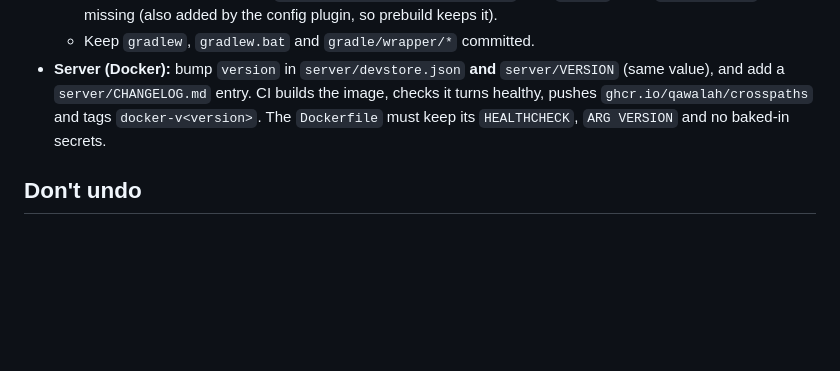
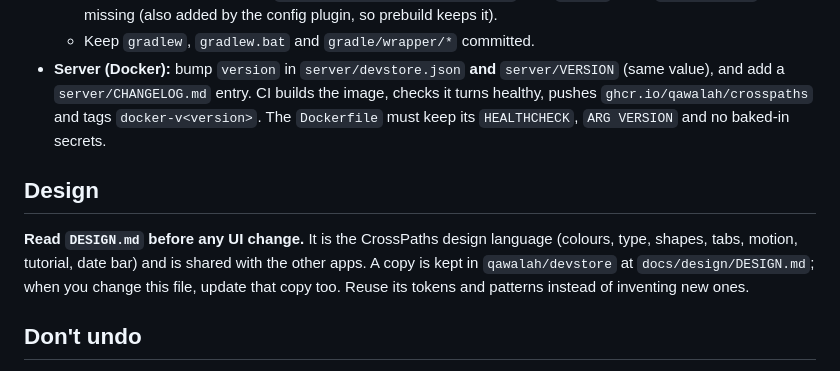
Before and after one commit to qawalah/CrossedPaths, a Markdown page: CLAUDE.md, the part around the change. Rendered like a GitHub page; blank space fills up the shorter version.

```diff
--- a/CLAUDE.md
+++ b/CLAUDE.md
@@ -60,6 +60,13 @@ read its log in the Actions tab and fix it.
   pushes `ghcr.io/qawalah/crosspaths` and tags `docker-v<version>`. The `Dockerfile` must keep
   its `HEALTHCHECK`, `ARG VERSION` and no baked-in secrets.
 
+## Design
+
+**Read `DESIGN.md` before any UI change.** It is the CrossPaths design language (colours, type,
+shapes, tabs, motion, tutorial, date bar) and is shared with the other apps. A copy is kept in
+`qawalah/devstore` at `docs/design/DESIGN.md`; when you change this file, update that copy too.
+Reuse its tokens and patterns instead of inventing new ones.
+
 ## Don't undo
 
 - Privacy: nothing is compared without both people's consent; the API never returns the other
```
Also changed, not shown: DESIGN.md (added, +254 -0 lines).
